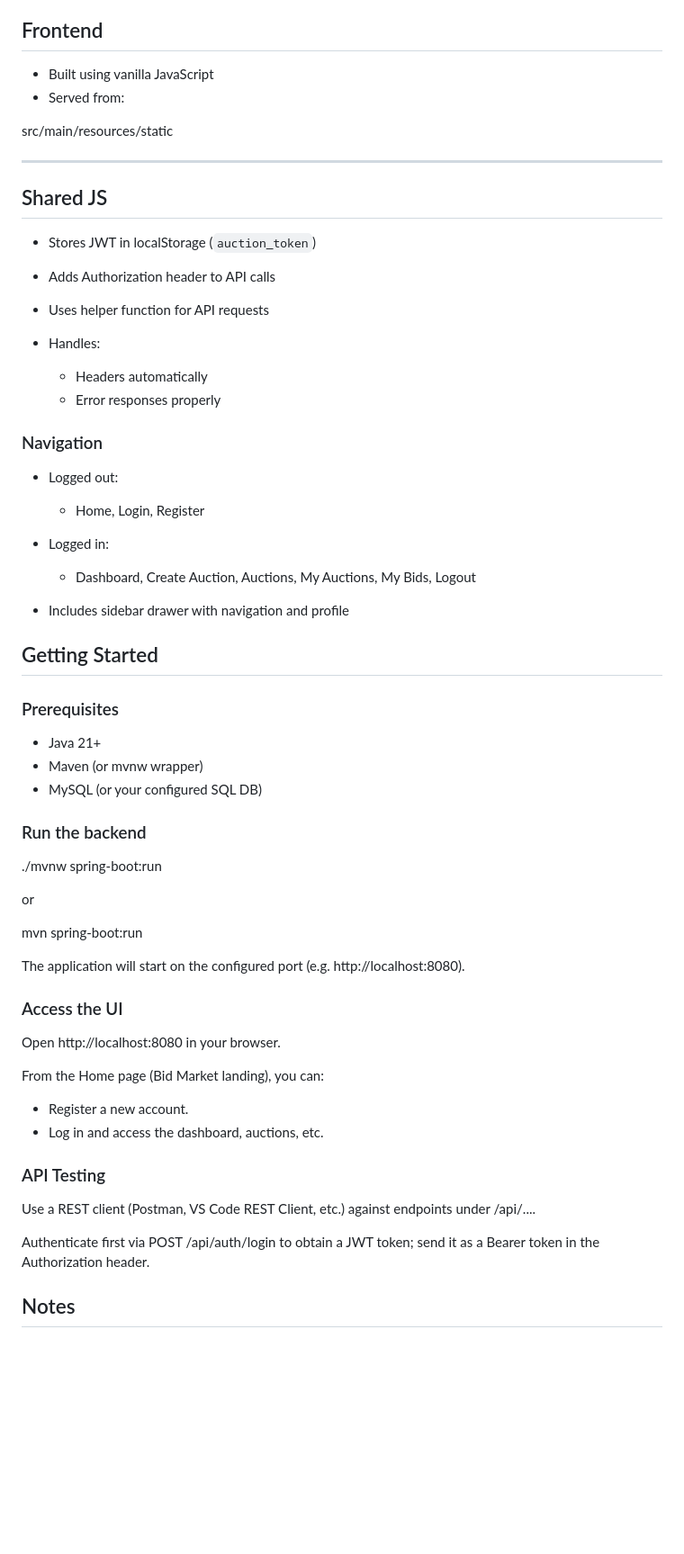
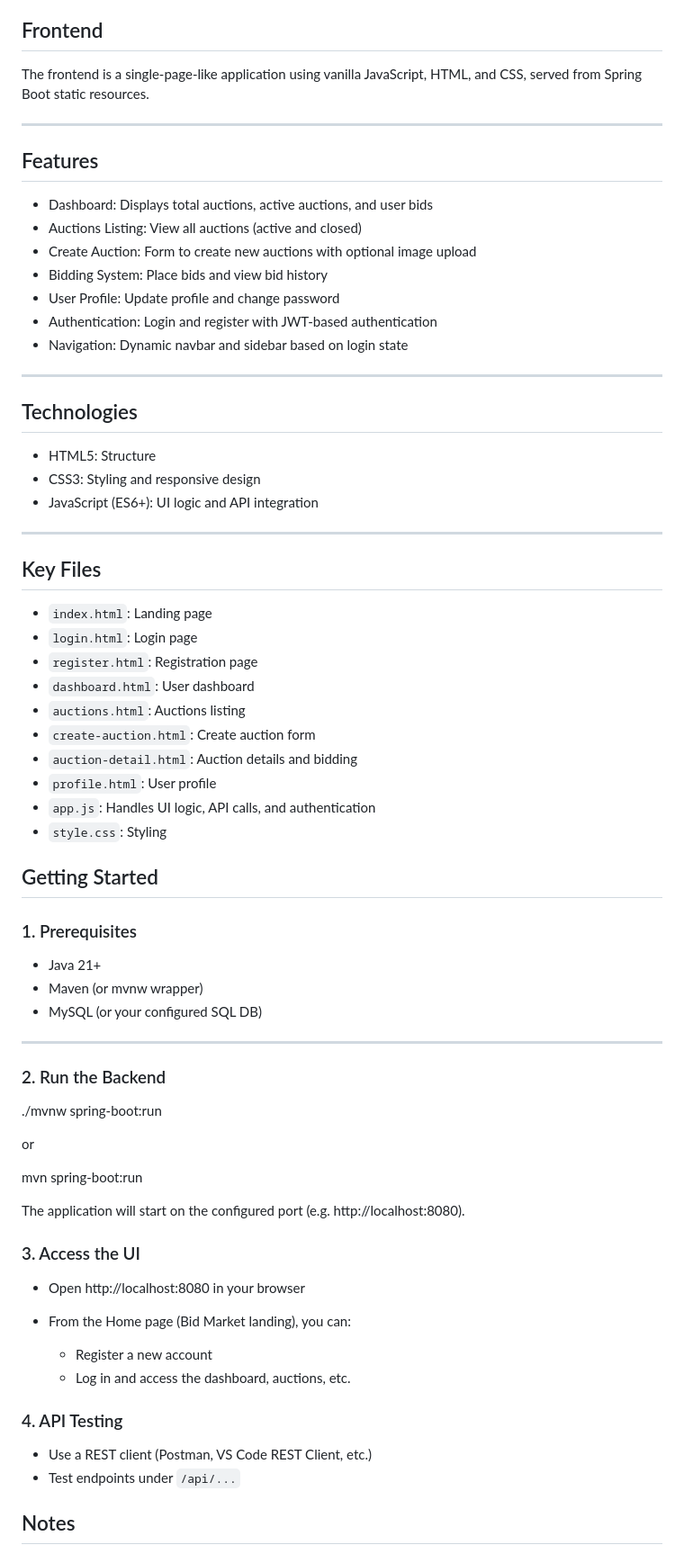
Before and after one commit to IllaVamshi/online_auction_system, a Markdown page: README.md, the part around one of its changes. Shown at 90% size. Rendered like a GitHub page; blank space fills up the shorter version.

```diff
--- a/README.md
+++ b/README.md
@@ -128,49 +128,57 @@ The backend is built with Spring Boot 3.x, using:
 
 ## Frontend
 
-- Built using vanilla JavaScript
-- Served from:
-
-
-src/main/resources/static
-
+The frontend is a single-page-like application using vanilla JavaScript, HTML, and CSS, served from Spring Boot static resources.
 
 ---
 
-## Shared JS
+## Features
 
-- Stores JWT in localStorage (`auction_token`)
-- Adds Authorization header to API calls
-- Uses helper function for API requests
+- Dashboard: Displays total auctions, active auctions, and user bids
+- Auctions Listing: View all auctions (active and closed)
+- Create Auction: Form to create new auctions with optional image upload
+- Bidding System: Place bids and view bid history
+- User Profile: Update profile and change password
+- Authentication: Login and register with JWT-based authentication
+- Navigation: Dynamic navbar and sidebar based on login state
 
-- Handles:
-  - Headers automatically
-  - Error responses properly
+---
 
-### Navigation
+## Technologies
 
-- Logged out:
-  - Home, Login, Register
+- HTML5: Structure
+- CSS3: Styling and responsive design
+- JavaScript (ES6+): UI logic and API integration
 
-- Logged in:
-  - Dashboard, Create Auction, Auctions, My Auctions, My Bids, Logout
+---
 
-- Includes sidebar drawer with navigation and profile
+## Key Files
 
+- `index.html`: Landing page
+- `login.html`: Login page
+- `register.html`: Registration page
+- `dashboard.html`: User dashboard
+- `auctions.html`: Auctions listing
+- `create-auction.html`: Create auction form
+- `auction-detail.html`: Auction details and bidding
+- `profile.html`: User profile
+- `app.js`: Handles UI logic, API calls, and authentication
+- `style.css`: Styling
 
 
 
 
 ## Getting Started
 
-### Prerequisites
+### 1. Prerequisites
 
 - Java 21+
 - Maven (or mvnw wrapper)
 - MySQL (or your configured SQL DB)
 
+---
 
-### Run the backend
+### 2. Run the Backend
 
 ./mvnw spring-boot:run
 
@@ -181,20 +189,21 @@ mvn spring-boot:run
 The application will start on the configured port (e.g. http://localhost:8080).
 
 
-### Access the UI
+### 3. Access the UI
 
-Open http://localhost:8080 in your browser.
+- Open http://localhost:8080 in your browser
 
-From the Home page (Bid Market landing), you can:
-- Register a new account.
-- Log in and access the dashboard, auctions, etc.
+- From the Home page (Bid Market landing), you can:
+  - Register a new account
+  - Log in and access the dashboard, auctions, etc.
 
 
-### API Testing
+### 4. API Testing
 
-Use a REST client (Postman, VS Code REST Client, etc.) against endpoints under /api/....
+- Use a REST client (Postman, VS Code REST Client, etc.)
+- Test endpoints under `/api/...`
 
-Authenticate first via POST /api/auth/login to obtain a JWT token; send it as a Bearer token in the Authorization header.
+
 
 
 ## Notes
```
Also changed, not shown: other parts of README.md (+1 -1 lines).
